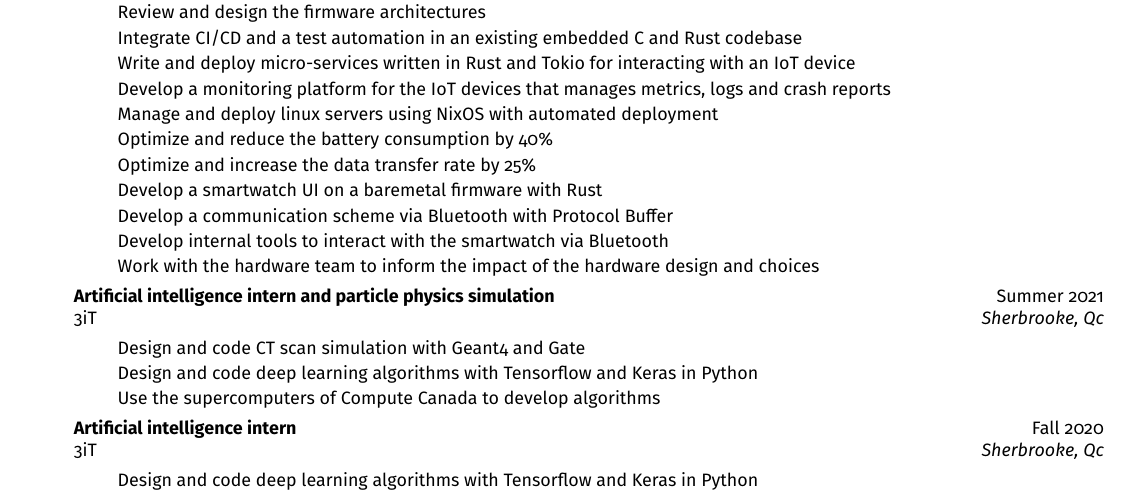
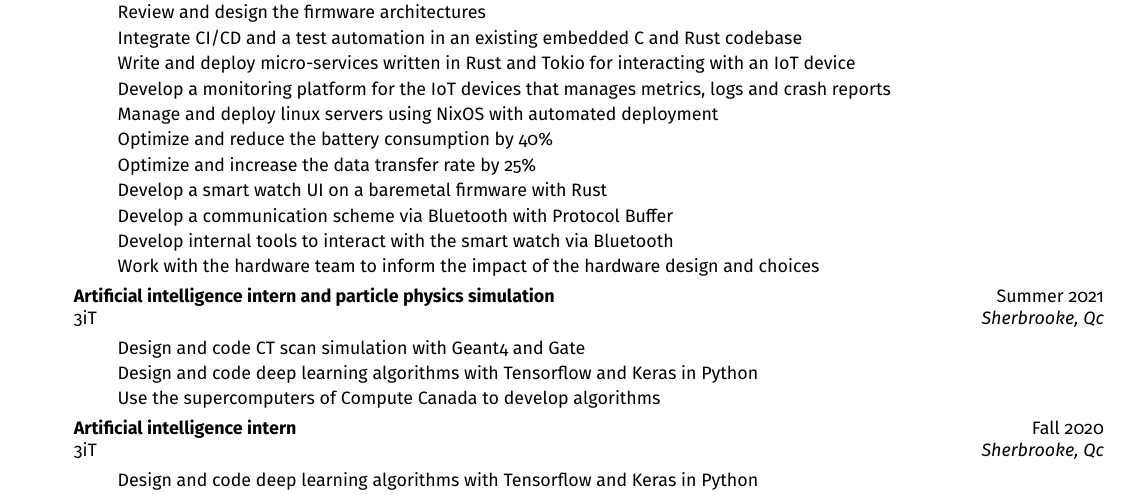
Before and after one commit to xgroleau/Curriculum-Vitae, a LaTeX CV (resume_en.tex, which reads sections/resume_content.tex): part of page 1 of 2, cut so that both start at the same text. Compiled offline with pdfLaTeX.

Commit message:
Fix typos

```diff
--- a/sections/resume_content.tex
+++ b/sections/resume_content.tex
@@ -104,13 +104,13 @@
                     {Optimize and increase the data transfer rate by 25\%}
                     {Optimizer et augmenter la vitesse de transfert par 25\%}
                 \resumeItemEnFr
-                    {Develop a smartwatch UI on a baremetal firmware with Rust}
+                    {Develop a smart watch UI on a baremetal firmware with Rust}
                     {Developper une interface graphique de montre intelligente sur un firmware baremetal en Rust}
                 \resumeItemEnFr
                     {Develop a communication scheme via Bluetooth with Protocol Buffer}
                     {Developper un schéma de communication via Bluetooth avec Protocol Buffer}
                 \resumeItemEnFr
-                    {Develop internal tools to interact with the smartwatch via Bluetooth}
+                    {Develop internal tools to interact with the smart watch via Bluetooth}
                     {Developper des outils internes pour intéragir avec la montre intelligente via Bluetooth}
                 \resumeItemEnFr
                     {Work with the hardware team to inform the impact of the hardware design and choices}
```
